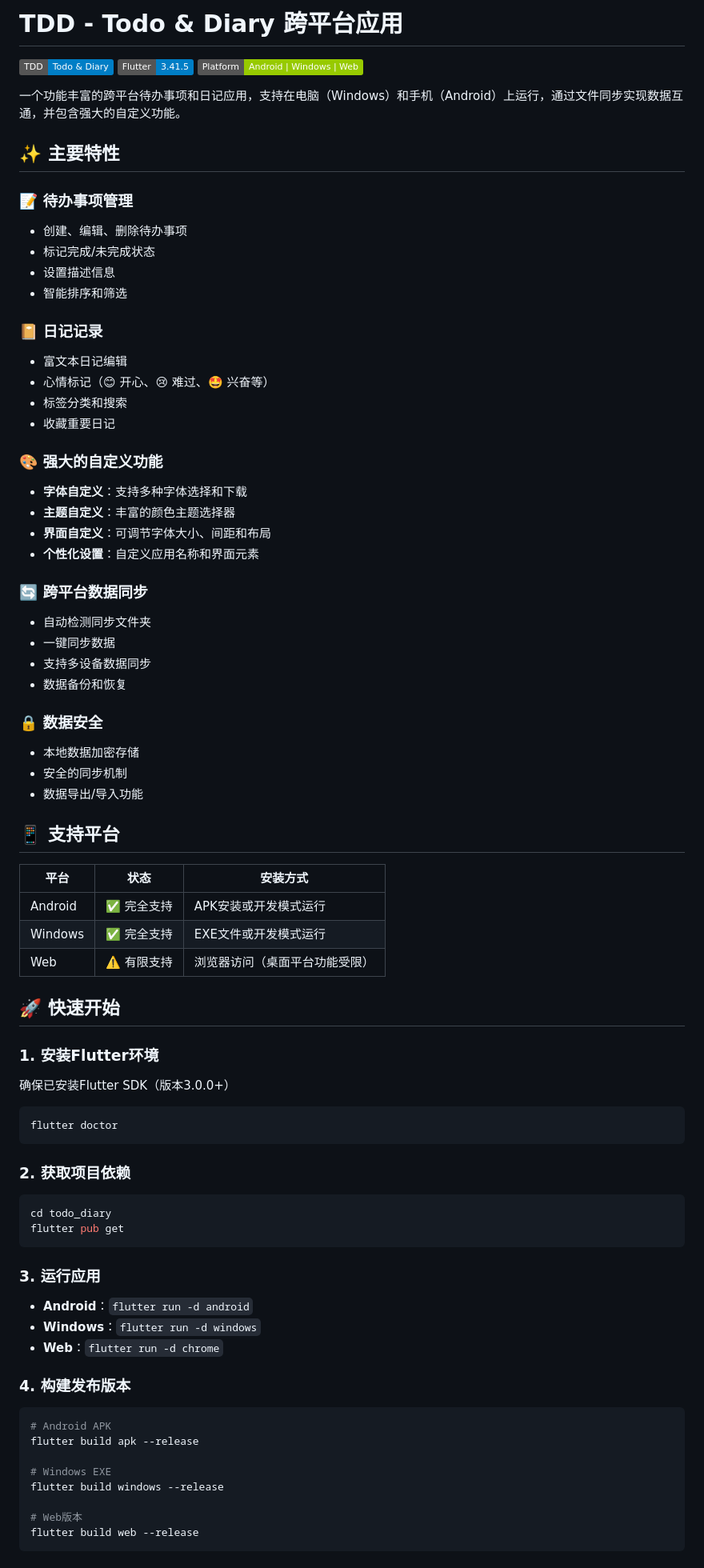
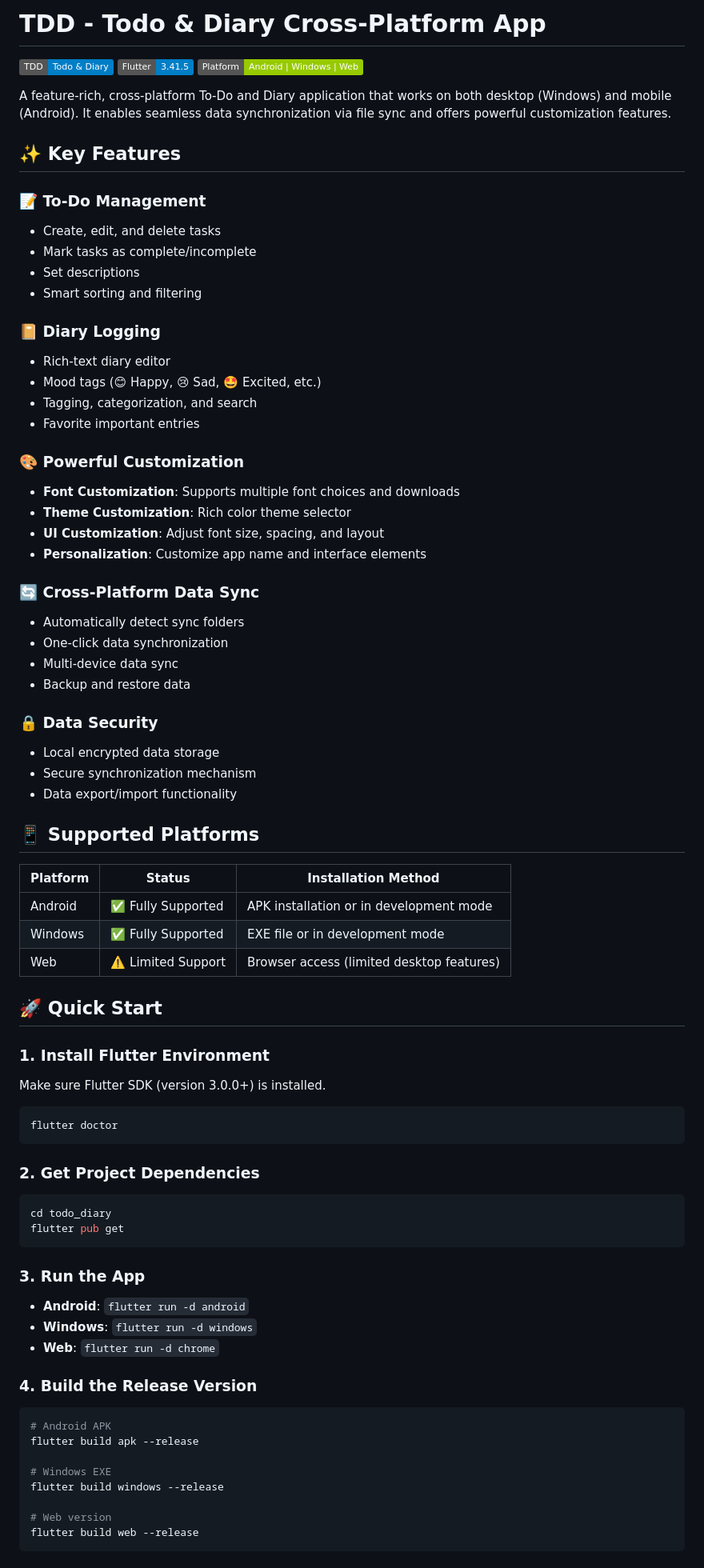
Before and after one commit to YUCONG-28/TDD, a Markdown page: README.md, the part around one of its changes. Shown at 80% size. Rendered like a GitHub page; badges without logos.

````diff
--- a/README.md
+++ b/README.md
@@ -1,70 +1,80 @@
-# TDD - Todo & Diary 跨平台应用
+# TDD - Todo & Diary Cross-Platform App
 
 ![TDD Logo](https://img.shields.io/badge/TDD-Todo%20%26%20Diary-blue)
 ![Flutter](https://img.shields.io/badge/Flutter-3.41.5-blue)
 ![Platform](https://img.shields.io/badge/Platform-Android%20%7C%20Windows%20%7C%20Web-green)
 
-一个功能丰富的跨平台待办事项和日记应用，支持在电脑（Windows）和手机（Android）上运行，通过文件同步实现数据互通，并包含强大的自定义功能。
+A feature-rich, cross-platform To-Do and Diary application that works on both desktop (Windows) and mobile (Android). It enables seamless data synchronization via file sync and offers powerful customization features.
 
-## ✨ 主要特性
+## ✨ Key Features
 
-### 📝 待办事项管理
-- 创建、编辑、删除待办事项
-- 标记完成/未完成状态
-- 设置描述信息
-- 智能排序和筛选
+### 📝 To-Do Management
 
-### 📔 日记记录
-- 富文本日记编辑
-- 心情标记（😊 开心、😢 难过、🤩 兴奋等）
-- 标签分类和搜索
-- 收藏重要日记
+* Create, edit, and delete tasks
+* Mark tasks as complete/incomplete
+* Set descriptions
+* Smart sorting and filtering
 
-### 🎨 强大的自定义功能
-- **字体自定义**：支持多种字体选择和下载
-- **主题自定义**：丰富的颜色主题选择器
-- **界面自定义**：可调节字体大小、间距和布局
-- **个性化设置**：自定义应用名称和界面元素
+### 📔 Diary Logging
 
-### 🔄 跨平台数据同步
-- 自动检测同步文件夹
-- 一键同步数据
-- 支持多设备数据同步
-- 数据备份和恢复
+* Rich-text diary editor
+* Mood tags (😊 Happy, 😢 Sad, 🤩 Excited, etc.)
+* Tagging, categorization, and search
+* Favorite important entries
 
-### 🔒 数据安全
-- 本地数据加密存储
-- 安全的同步机制
-- 数据导出/导入功能
+### 🎨 Powerful Customization
 
-## 📱 支持平台
+* **Font Customization**: Supports multiple font choices and downloads
+* **Theme Customization**: Rich color theme selector
+* **UI Customization**: Adjust font size, spacing, and layout
+* **Personalization**: Customize app name and interface elements
 
-| 平台 | 状态 | 安装方式 |
-|------|------|----------|
-| Android | ✅ 完全支持 | APK安装或开发模式运行 |
-| Windows | ✅ 完全支持 | EXE文件或开发模式运行 |
-| Web | ⚠️ 有限支持 | 浏览器访问（桌面平台功能受限） |
+### 🔄 Cross-Platform Data Sync
 
-## 🚀 快速开始
+* Automatically detect sync folders
+* One-click data synchronization
+* Multi-device data sync
+* Backup and restore data
 
-### 1. 安装Flutter环境
-确保已安装Flutter SDK（版本3.0.0+）
+### 🔒 Data Security
+
+* Local encrypted data storage
+* Secure synchronization mechanism
+* Data export/import functionality
+
+## 📱 Supported Platforms
+
+| Platform | Status             | Installation Method                       |
+| -------- | ------------------ | ----------------------------------------- |
+| Android  | ✅ Fully Supported  | APK installation or in development mode   |
+| Windows  | ✅ Fully Supported  | EXE file or in development mode           |
+| Web      | ⚠️ Limited Support | Browser access (limited desktop features) |
+
+## 🚀 Quick Start
+
+### 1. Install Flutter Environment
+
+Make sure Flutter SDK (version 3.0.0+) is installed.
+
 ```bash
 flutter doctor
 ```
 
-### 2. 获取项目依赖
+### 2. Get Project Dependencies
+
 ```bash
 cd todo_diary
 flutter pub get
 ```
 
-### 3. 运行应用
-- **Android**：`flutter run -d android`
-- **Windows**：`flutter run -d windows`
-- **Web**：`flutter run -d chrome`
+### 3. Run the App
 
-### 4. 构建发布版本
+* **Android**: `flutter run -d android`
+* **Windows**: `flutter run -d windows`
+* **Web**: `flutter run -d chrome`
+
+### 4. Build the Release Version
+
 ```bash
 # Android APK
 flutter build apk --release
@@ -72,7 +82,7 @@ flutter build apk --release
 # Windows EXE
 flutter build windows --release
 
-# Web版本
+# Web version
 flutter build web --release
 ```
 
````
Also changed, not shown: other parts of README.md (+161 -141 lines).
